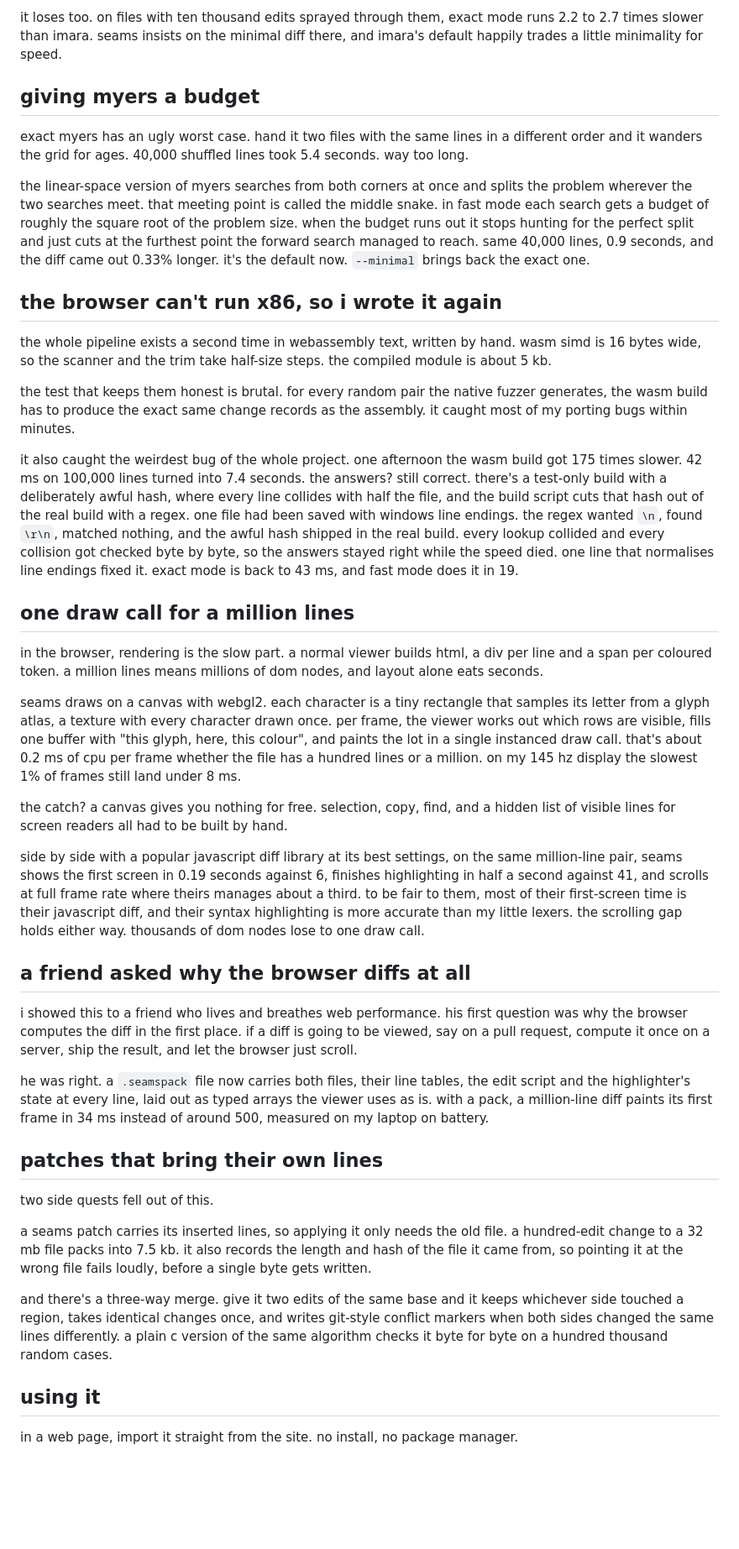
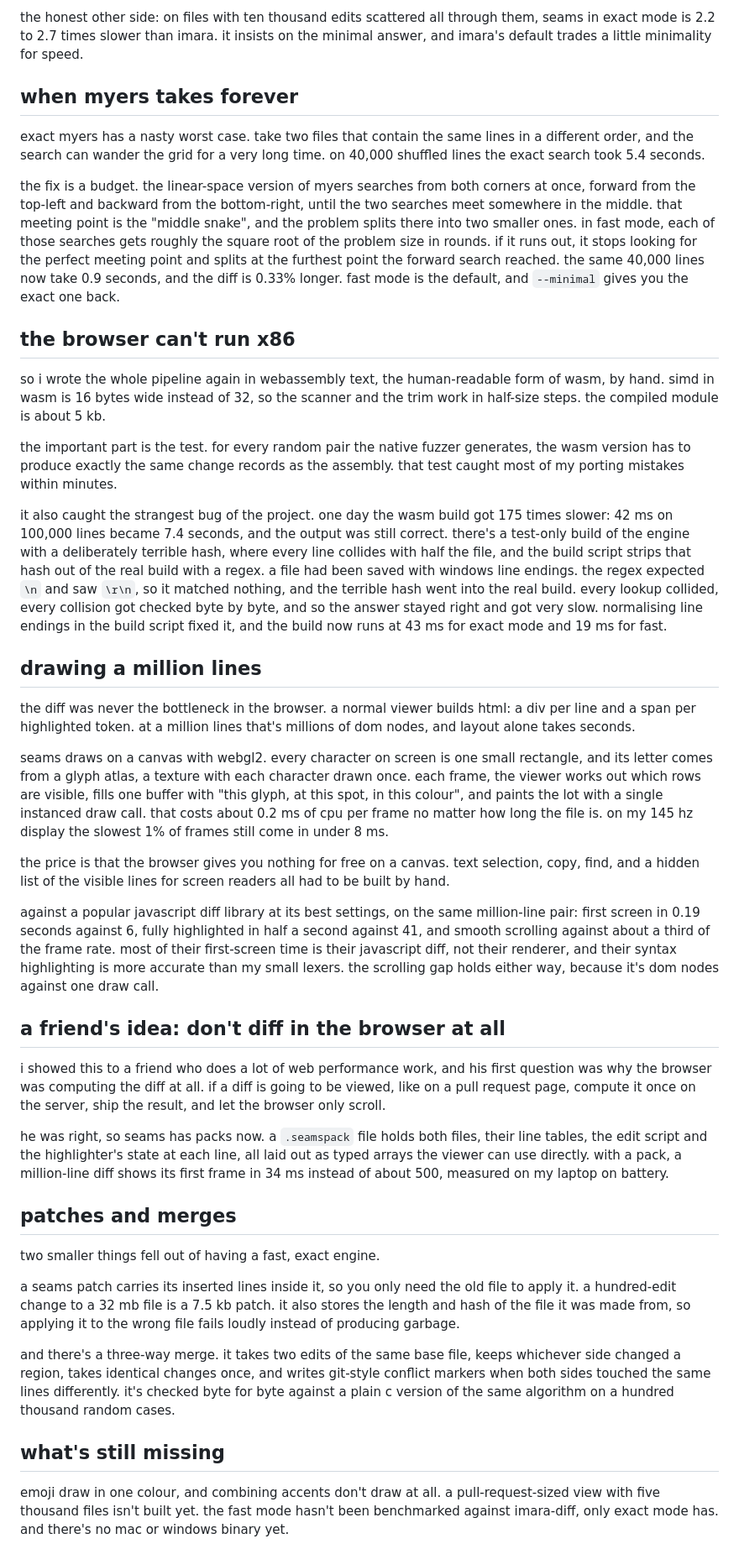
Before and after one commit to Cintu07/Cintu07.github.io, a Markdown page: content/posts/seams.md, the part around one of its changes. Shown at 84% size. Rendered like a GitHub page; blank space fills up the shorter version.

```diff
--- a/content/posts/seams.md
+++ b/content/posts/seams.md
@@ -64,45 +62,45 @@ i ran this over 3,000 real before-and-after pairs of `.c` and `.h` files from li
 
-it loses too. on files with ten thousand edits sprayed through them, exact mode runs 2.2 to 2.7 times slower than imara. seams insists on the minimal diff there, and imara's default happily trades a little minimality for speed.
+the honest other side: on files with ten thousand edits scattered all through them, seams in exact mode is 2.2 to 2.7 times slower than imara. it insists on the minimal answer, and imara's default trades a little minimality for speed.
 
-## giving myers a budget
+## when myers takes forever
 
-exact myers has an ugly worst case. hand it two files with the same lines in a different order and it wanders the grid for ages. 40,000 shuffled lines took 5.4 seconds. way too long.
+exact myers has a nasty worst case. take two files that contain the same lines in a different order, and the search can wander the grid for a very long time. on 40,000 shuffled lines the exact search took 5.4 seconds.
 
-the linear-space version of myers searches from both corners at once and splits the problem wherever the two searches meet. that meeting point is called the middle snake. in fast mode each search gets a budget of roughly the square root of the problem size. when the budget runs out it stops hunting for the perfect split and just cuts at the furthest point the forward search managed to reach. same 40,000 lines, 0.9 seconds, and the diff came out 0.33% longer. it's the default now. `--minimal` brings back the exact one.
+the fix is a budget. the linear-space version of myers searches from both corners at once, forward from the top-left and backward from the bottom-right, until the two searches meet somewhere in the middle. that meeting point is the "middle snake", and the problem splits there into two smaller ones. in fast mode, each of those searches gets roughly the square root of the problem size in rounds. if it runs out, it stops looking for the perfect meeting point and splits at the furthest point the forward search reached. the same 40,000 lines now take 0.9 seconds, and the diff is 0.33% longer. fast mode is the default, and `--minimal` gives you the exact one back.
 
-## the browser can't run x86, so i wrote it again
+## the browser can't run x86
 
-the whole pipeline exists a second time in webassembly text, written by hand. wasm simd is 16 bytes wide, so the scanner and the trim take half-size steps. the compiled module is about 5 kb.
+so i wrote the whole pipeline again in webassembly text, the human-readable form of wasm, by hand. simd in wasm is 16 bytes wide instead of 32, so the scanner and the trim work in half-size steps. the compiled module is about 5 kb.
 
-the test that keeps them honest is brutal. for every random pair the native fuzzer generates, the wasm build has to produce the exact same change records as the assembly. it caught most of my porting bugs within minutes.
+the important part is the test. for every random pair the native fuzzer generates, the wasm version has to produce exactly the same change records as the assembly. that test caught most of my porting mistakes within minutes.
 
-it also caught the weirdest bug of the whole project. one afternoon the wasm build got 175 times slower. 42 ms on 100,000 lines turned into 7.4 seconds. the answers? still correct. there's a test-only build with a deliberately awful hash, where every line collides with half the file, and the build script cuts that hash out of the real build with a regex. one file had been saved with windows line endings. the regex wanted `\n`, found `\r\n`, matched nothing, and the awful hash shipped in the real build. every lookup collided and every collision got checked byte by byte, so the answers stayed right while the speed died. one line that normalises line endings fixed it. exact mode is back to 43 ms, and fast mode does it in 19.
+it also caught the strangest bug of the project. one day the wasm build got 175 times slower: 42 ms on 100,000 lines became 7.4 seconds, and the output was still correct. there's a test-only build of the engine with a deliberately terrible hash, where every line collides with half the file, and the build script strips that hash out of the real build with a regex. a file had been saved with windows line endings. the regex expected `\n` and saw `\r\n`, so it matched nothing, and the terrible hash went into the real build. every lookup collided, every collision got checked byte by byte, and so the answer stayed right and got very slow. normalising line endings in the build script fixed it, and the build now runs at 43 ms for exact mode and 19 ms for fast.
 
-## one draw call for a million lines
+## drawing a million lines
 
-in the browser, rendering is the slow part. a normal viewer builds html, a div per line and a span per coloured token. a million lines means millions of dom nodes, and layout alone eats seconds.
+the diff was never the bottleneck in the browser. a normal viewer builds html: a div per line and a span per highlighted token. at a million lines that's millions of dom nodes, and layout alone takes seconds.
 
-seams draws on a canvas with webgl2. each character is a tiny rectangle that samples its letter from a glyph atlas, a texture with every character drawn once. per frame, the viewer works out which rows are visible, fills one buffer with "this glyph, here, this colour", and paints the lot in a single instanced draw call. that's about 0.2 ms of cpu per frame whether the file has a hundred lines or a million. on my 145 hz display the slowest 1% of frames still land under 8 ms.
+seams draws on a canvas with webgl2. every character on screen is one small rectangle, and its letter comes from a glyph atlas, a texture with each character drawn once. each frame, the viewer works out which rows are visible, fills one buffer with "this glyph, at this spot, in this colour", and paints the lot with a single instanced draw call. that costs about 0.2 ms of cpu per frame no matter how long the file is. on my 145 hz display the slowest 1% of frames still come in under 8 ms.
 
-the catch? a canvas gives you nothing for free. selection, copy, find, and a hidden list of visible lines for screen readers all had to be built by hand.
+the price is that the browser gives you nothing for free on a canvas. text selection, copy, find, and a hidden list of the visible lines for screen readers all had to be built by hand.
 
-side by side with a popular javascript diff library at its best settings, on the same million-line pair, seams shows the first screen in 0.19 seconds against 6, finishes highlighting in half a second against 41, and scrolls at full frame rate where theirs manages about a third. to be fair to them, most of their first-screen time is their javascript diff, and their syntax highlighting is more accurate than my little lexers. the scrolling gap holds either way. thousands of dom nodes lose to one draw call.
+against a popular javascript diff library at its best settings, on the same million-line pair: first screen in 0.19 seconds against 6, fully highlighted in half a second against 41, and smooth scrolling against about a third of the frame rate. most of their first-screen time is their javascript diff, not their renderer, and their syntax highlighting is more accurate than my small lexers. the scrolling gap holds either way, because it's dom nodes against one draw call.
 
-## a friend asked why the browser diffs at all
+## a friend's idea: don't diff in the browser at all
 
-i showed this to a friend who lives and breathes web performance. his first question was why the browser computes the diff in the first place. if a diff is going to be viewed, say on a pull request, compute it once on a server, ship the result, and let the browser just scroll.
+i showed this to a friend who does a lot of web performance work, and his first question was why the browser was computing the diff at all. if a diff is going to be viewed, like on a pull request page, compute it once on the server, ship the result, and let the browser only scroll.
 
-he was right. a `.seamspack` file now carries both files, their line tables, the edit script and the highlighter's state at every line, laid out as typed arrays the viewer uses as is. with a pack, a million-line diff paints its first frame in 34 ms instead of around 500, measured on my laptop on battery.
+he was right, so seams has packs now. a `.seamspack` file holds both files, their line tables, the edit script and the highlighter's state at each line, all laid out as typed arrays the viewer can use directly. with a pack, a million-line diff shows its first frame in 34 ms instead of about 500, measured on my laptop on battery.
 
-## patches that bring their own lines
+## patches and merges
 
-two side quests fell out of this.
+two smaller things fell out of having a fast, exact engine.
 
-a seams patch carries its inserted lines, so applying it only needs the old file. a hundred-edit change to a 32 mb file packs into 7.5 kb. it also records the length and hash of the file it came from, so pointing it at the wrong file fails loudly, before a single byte gets written.
+a seams patch carries its inserted lines inside it, so you only need the old file to apply it. a hundred-edit change to a 32 mb file is a 7.5 kb patch. it also stores the length and hash of the file it was made from, so applying it to the wrong file fails loudly instead of producing garbage.
 
-and there's a three-way merge. give it two edits of the same base and it keeps whichever side touched a region, takes identical changes once, and writes git-style conflict markers when both sides changed the same lines differently. a plain c version of the same algorithm checks it byte for byte on a hundred thousand random cases.
+and there's a three-way merge. it takes two edits of the same base file, keeps whichever side changed a region, takes identical changes once, and writes git-style conflict markers when both sides touched the same lines differently. it's checked byte for byte against a plain c version of the same algorithm on a hundred thousand random cases.
 
-## using it
+## what's still missing
 
-in a web page, import it straight from the site. no install, no package manager.
+emoji draw in one colour, and combining accents don't draw at all. a pull-request-sized view with five thousand files isn't built yet. the fast mode hasn't been benchmarked against imara-diff, only exact mode has. and there's no mac or windows binary yet.
 
```
Also changed, not shown: other parts of content/posts/seams.md (+27 -42 lines).
